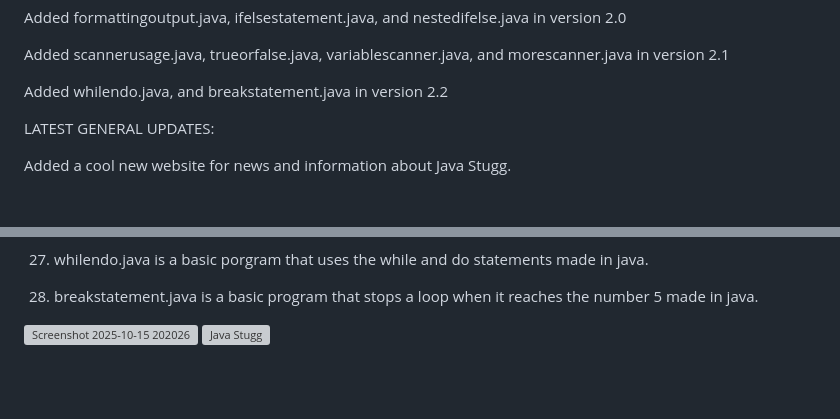
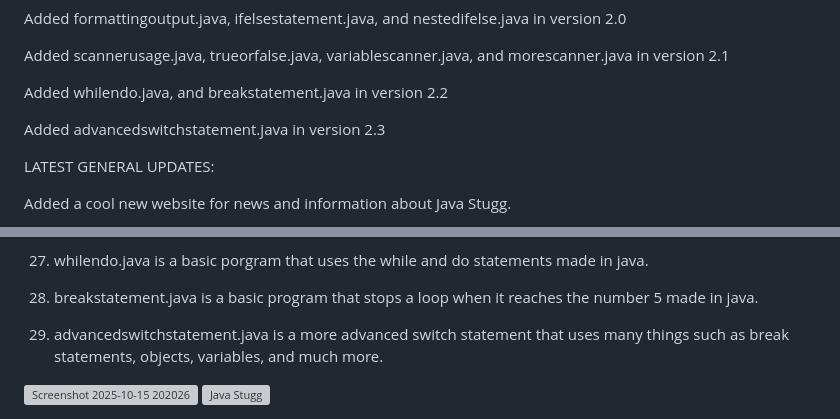
Before and after one commit to jyoeymama/Java-Stugg, a Markdown page: README.md, 2 parts joined by grey strips. GitHub-like rendering; blank space fills up the shorter version; grey boxes are pictures that could not be loaded.

```diff
--- a/README.md
+++ b/README.md
@@ -35,6 +35,8 @@ Added formattingoutput.java, ifelsestatement.java, and nestedifelse.java in vers
 Added scannerusage.java, trueorfalse.java, variablescanner.java, and morescanner.java in version 2.1
 
 Added whilendo.java, and breakstatement.java in version 2.2
+
+Added advancedswitchstatement.java in version 2.3
 
 LATEST GENERAL UPDATES:
 
@@ -102,6 +104,8 @@ The original post about this 3d renderer can be found here: https://gist.github.
 
 28. breakstatement.java is a basic program that stops a loop when it reaches the number 5 made in java.
 
+29. advancedswitchstatement.java is a more advanced switch statement that uses many things such as break statements, objects, variables, and much more.
+
 
 
 
```
